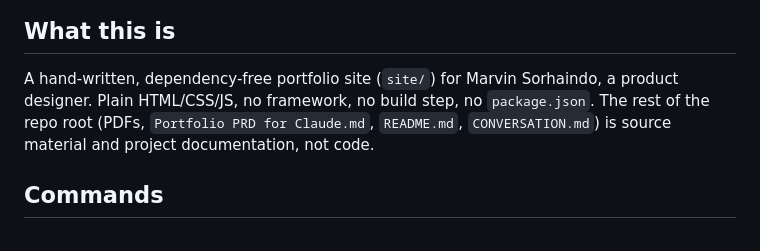
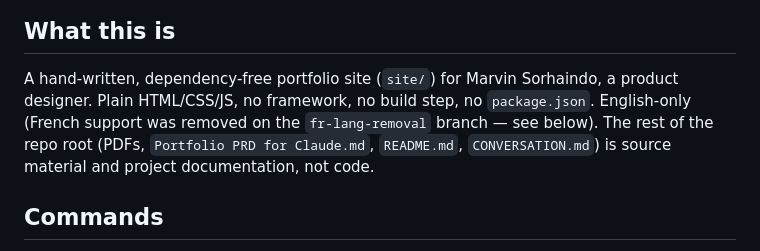
Before and after one commit to mar20sor/Portfoliotest, a Markdown page: CLAUDE.md, the part around one of its changes. Drawn GitHub-style.

```diff
--- a/CLAUDE.md
+++ b/CLAUDE.md
@@ -6,9 +6,10 @@ This file provides guidance to Claude Code (claude.ai/code) when working with co
 
 A hand-written, dependency-free portfolio site (`site/`) for Marvin Sorhaindo, a
 product designer. Plain HTML/CSS/JS, no framework, no build step, no
-`package.json`. The rest of the repo root (PDFs, `Portfolio PRD for Claude.md`,
-`README.md`, `CONVERSATION.md`) is source material and project documentation,
-not code.
+`package.json`. English-only (French support was removed on the
+`fr-lang-removal` branch — see below). The rest of the repo root (PDFs,
+`Portfolio PRD for Claude.md`, `README.md`, `CONVERSATION.md`) is source
+material and project documentation, not code.
 
 ## Commands
 
```
Also changed, not shown: other parts of CLAUDE.md (+54 -17 lines), CONVERSATION.md (+65 -11 lines).
